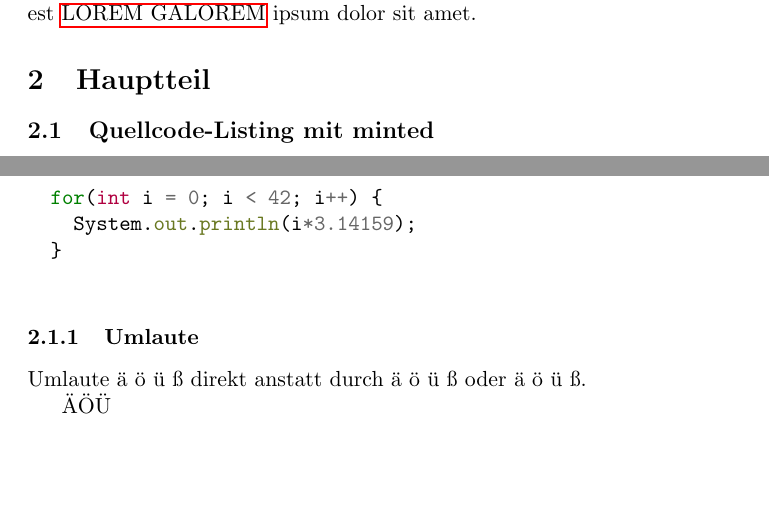
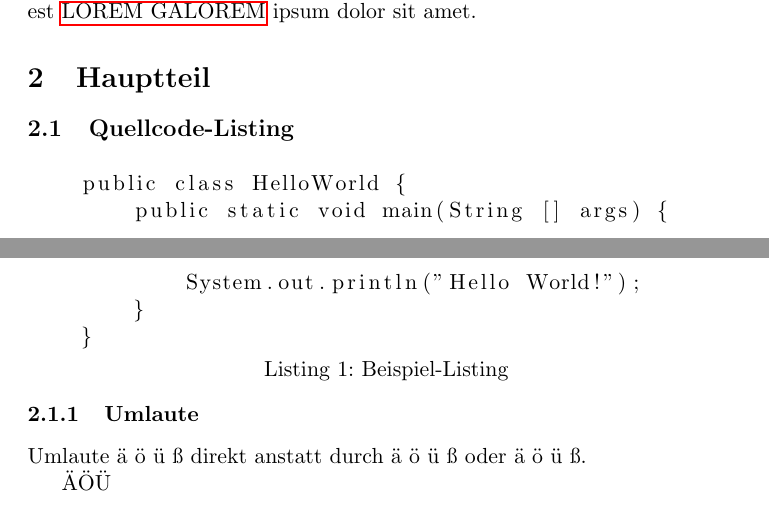
Before and after one commit to fwilhe2/documents, a LaTeX document (hska/latex-template-paper/skel/<LATEXTEMPLATE>.tex, which reads hska/latex-template-paper/skel/listings/HelloWorld.java): two parts of pages 3 and 4 of 6, joined at a grey line, cut so that both start at the same text, the shorter picture padded with empty space. Compiled offline with pdfLaTeX.

Commit message:
Removed 'minted'-package dependency from LaTeX-template.

```diff
--- a/hska/latex-template-paper/skel/<LATEXTEMPLATE>.tex
+++ b/hska/latex-template-paper/skel/<LATEXTEMPLATE>.tex
@@ -18,9 +18,7 @@
 % Einbinden von Grafiken
 \usepackage{graphicx}
 
-% Syntax-Highliting für Quelltext
-% Benötigt die zusätzlichen Optionen "-shell-escape -interaction=nonstopmode" zum bauen.
-\usepackage{minted}
+\usepackage{listings}
 
 % Setzen der Eigenschaften der erzeugten PDF-Datei
 % TODO: Immer schön anpassen!
@@ -87,15 +88,12 @@ Lorem ipsum.
 
 \section{Hauptteil}
 
-\subsection{Quellcode-Listing mit minted}
+\subsection{Quellcode-Listing}
 
-\begin{listing}
-\begin{minted}[]{java}
-  for(int i = 0; i < 42; i++) {
-    System.out.println(i*3.14159);
-  }
-\end{minted}
-\end{listing}
+\lstinputlisting
+    [caption={Beispiel-Listing},
+       captionpos=b, label=lst:code_listing_example]
+ {listings/HelloWorld.java}
 
 \subsubsection{Umlaute}
 
--- /dev/null
+++ b/hska/latex-template-paper/skel/listings/HelloWorld.java
@@ -0,0 +1,5 @@
+    public class HelloWorld {
+        public static void main(String [] args) {
+            System.out.println("Hello World!");
+        }
+    }
```
Also changed, not shown: hska/latex-template-paper/skel/Makefile, hska/latex-template-paper/skel/<LATEXTEMPLATE>.tex (5 more changed lines), 1 other file.
